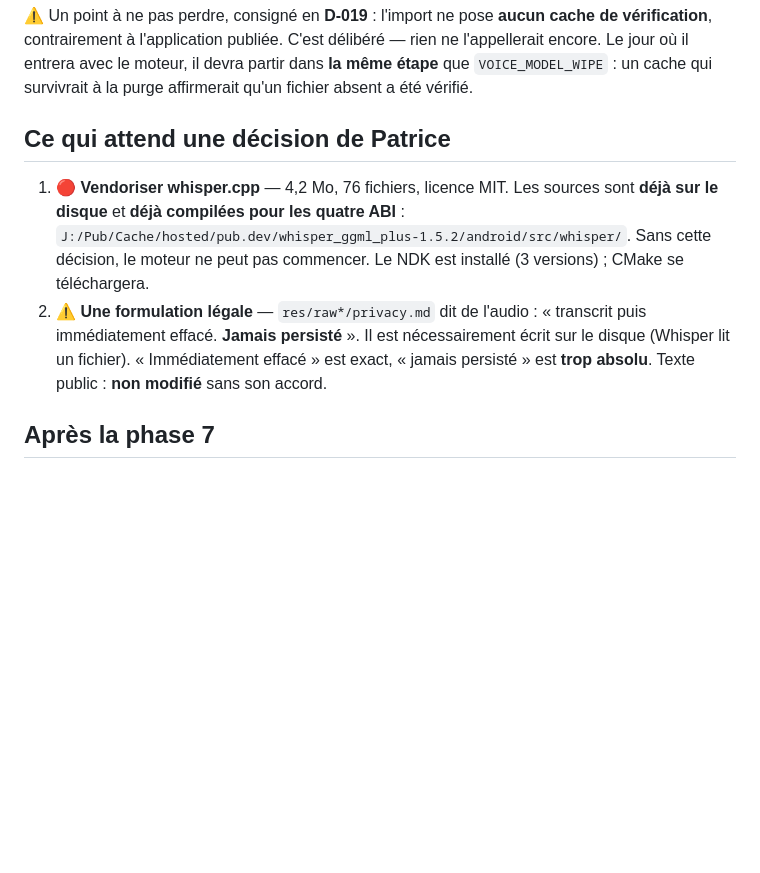
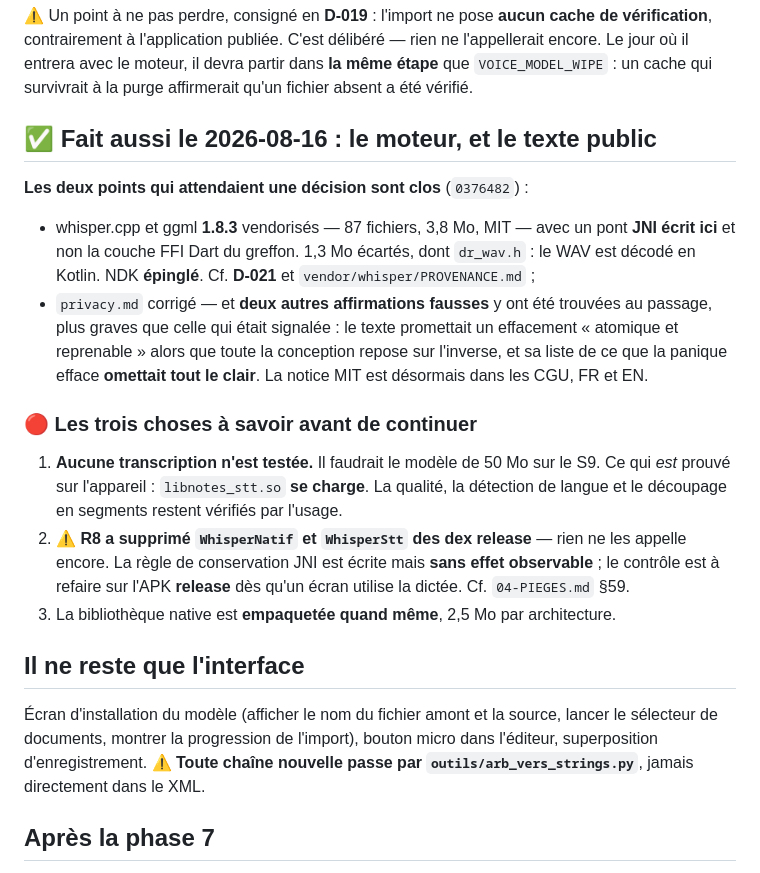
Before and after one commit to gitubpatrice/notes_tech, a Markdown page: REPRISE.md, the part around the change. Drawn GitHub-style; blank space fills up the shorter version.

Commit message:
REPRISE : le moteur est la, il ne reste que l'interface
73 commits, 171 tests JVM, 130 instrumentes. Les deux points qui attendaient une decision de
Patrice sont clos le meme jour.

⚠️ Les trois reserves sont en tete de section, pas en note de bas de page : aucune transcription
n'est testee, R8 supprime la chaine dictee faute d'appelant, et la bibliotheque native est
empaquetee quand meme.

```diff
--- a/REPRISE.md
+++ b/REPRISE.md
@@ -95,16 +95,34 @@ contrairement à l'application publiée. C'est délibéré — rien ne l'appelle
 entrera avec le moteur, il devra partir dans **la même étape** que `VOICE_MODEL_WIPE` : un cache qui
 survivrait à la purge affirmerait qu'un fichier absent a été vérifié.
 
-## Ce qui attend une décision de Patrice
+## ✅ Fait aussi le 2026-08-16 : le moteur, et le texte public
 
-1. 🔴 **Vendoriser whisper.cpp** — 4,2 Mo, 76 fichiers, licence MIT. Les sources sont **déjà sur le
-   disque** et **déjà compilées pour les quatre ABI** :
-   `J:/Pub/Cache/hosted/pub.dev/whisper_ggml_plus-1.5.2/android/src/whisper/`. Sans cette décision,
-   le moteur ne peut pas commencer. Le NDK est installé (3 versions) ; CMake se téléchargera.
-2. ⚠️ **Une formulation légale** — `res/raw*/privacy.md` dit de l'audio : « transcrit puis
-   immédiatement effacé. **Jamais persisté** ». Il est nécessairement écrit sur le disque (Whisper
-   lit un fichier). « Immédiatement effacé » est exact, « jamais persisté » est **trop absolu**.
-   Texte public : **non modifié** sans son accord.
+**Les deux points qui attendaient une décision sont clos** (`0376482`) :
+
+- whisper.cpp et ggml **1.8.3** vendorisés — 87 fichiers, 3,8 Mo, MIT — avec un pont **JNI écrit
+  ici** et non la couche FFI Dart du greffon. 1,3 Mo écartés, dont `dr_wav.h` : le WAV est décodé en
+  Kotlin. NDK **épinglé**. Cf. **D-021** et `vendor/whisper/PROVENANCE.md` ;
+- `privacy.md` corrigé — et **deux autres affirmations fausses** y ont été trouvées au passage, plus
+  graves que celle qui était signalée : le texte promettait un effacement « atomique et reprenable »
+  alors que toute la conception repose sur l'inverse, et sa liste de ce que la panique efface
+  **omettait tout le clair**. La notice MIT est désormais dans les CGU, FR et EN.
+
+### 🔴 Les trois choses à savoir avant de continuer
+
+1. **Aucune transcription n'est testée.** Il faudrait le modèle de 50 Mo sur le S9. Ce qui *est*
+   prouvé sur l'appareil : `libnotes_stt.so` **se charge**. La qualité, la détection de langue et le
+   découpage en segments restent vérifiés par l'usage.
+2. ⚠️ **R8 a supprimé `WhisperNatif` et `WhisperStt` des dex release** — rien ne les appelle encore.
+   La règle de conservation JNI est écrite mais **sans effet observable** ; le contrôle est à refaire
+   sur l'APK **release** dès qu'un écran utilise la dictée. Cf. `04-PIEGES.md` §59.
+3. La bibliothèque native est **empaquetée quand même**, 2,5 Mo par architecture.
+
+## Il ne reste que l'interface
+
+Écran d'installation du modèle (afficher le nom du fichier amont et la source, lancer le sélecteur
+de documents, montrer la progression de l'import), bouton micro dans l'éditeur, superposition
+d'enregistrement. ⚠️ **Toute chaîne nouvelle passe par `outils/arb_vers_strings.py`**, jamais
+directement dans le XML.
 
 ## Après la phase 7
 
```
